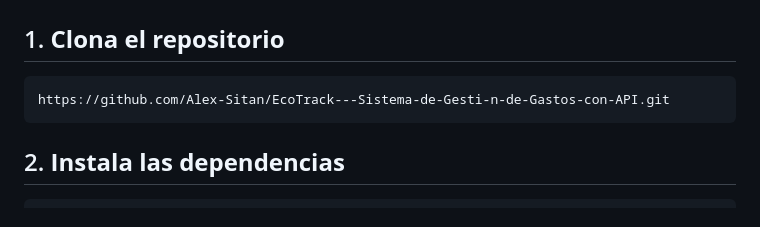
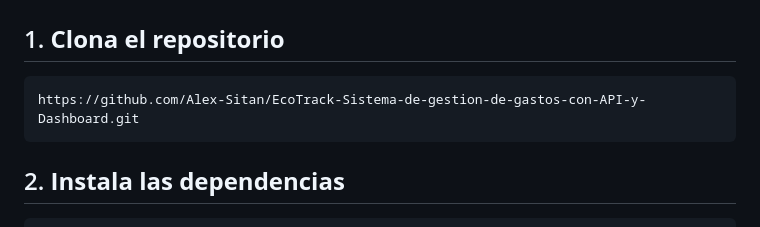
Before and after one commit to Alex-Sitan/EcoTrack-Sistema-de-gestion-de-gastos-con-API-y-Dashboard, a Markdown page: README.md, the part around the change. Rendered like a GitHub page.

````diff
--- a/README.md
+++ b/README.md
@@ -69,7 +69,7 @@ EcoTrack---Sistema-de-Gesti-n-de-Gastos-con-API/
 ## 1. **Clona el repositorio**
 
 ```bash
-https://github.com/Alex-Sitan/EcoTrack---Sistema-de-Gesti-n-de-Gastos-con-API.git
+https://github.com/Alex-Sitan/EcoTrack-Sistema-de-gestion-de-gastos-con-API-y-Dashboard.git
 ```
 
 ## 2. **Instala las dependencias**
````
